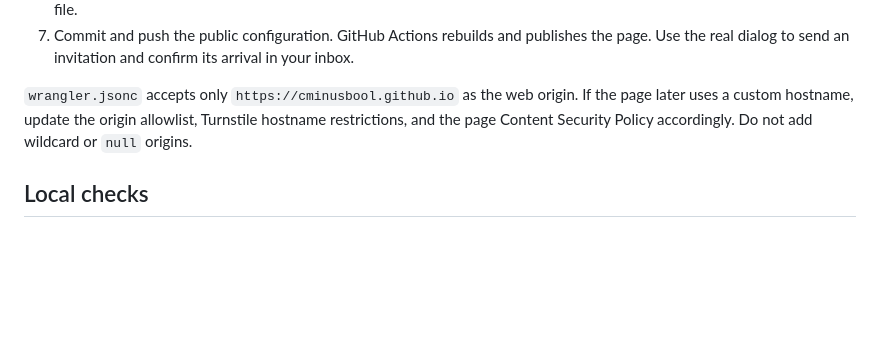
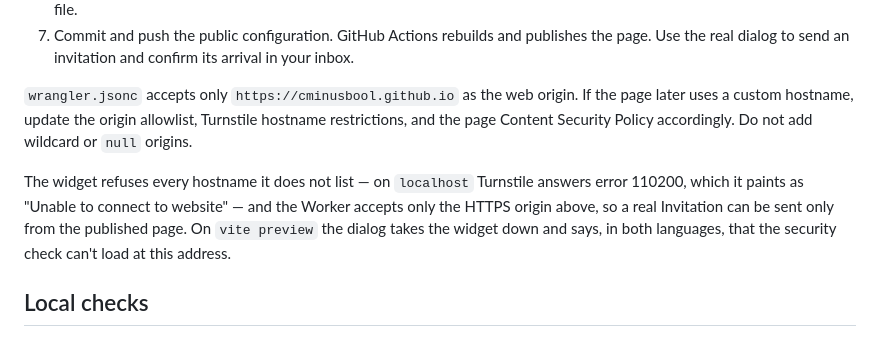
Before and after one commit to CMinusBool/adas-choice, a Markdown page: worker/README.md, the part around the change. GitHub-like rendering; blank space fills up the shorter version.

```diff
--- a/worker/README.md
+++ b/worker/README.md
@@ -19,6 +19,8 @@ GitHub Pages hosts the page. A separate Cloudflare Worker sends the invitation e
 
 `wrangler.jsonc` accepts only `https://cminusbool.github.io` as the web origin. If the page later uses a custom hostname, update the origin allowlist, Turnstile hostname restrictions, and the page Content Security Policy accordingly. Do not add wildcard or `null` origins.
 
+The widget refuses every hostname it does not list — on `localhost` Turnstile answers error 110200, which it paints as "Unable to connect to website" — and the Worker accepts only the HTTPS origin above, so a real Invitation can be sent only from the published page. On `vite preview` the dialog takes the widget down and says, in both languages, that the security check can't load at this address.
+
 ## Local checks
 
 `npm test` uses fake provider responses and never sends email. `npm run check` packages the Worker without deploying. `.dev.vars.example` contains only names and empty values; any actual local `.dev.vars` stays ignored.
```
Also changed, not shown: docs/known_issues.md (+0 -1 lines).
